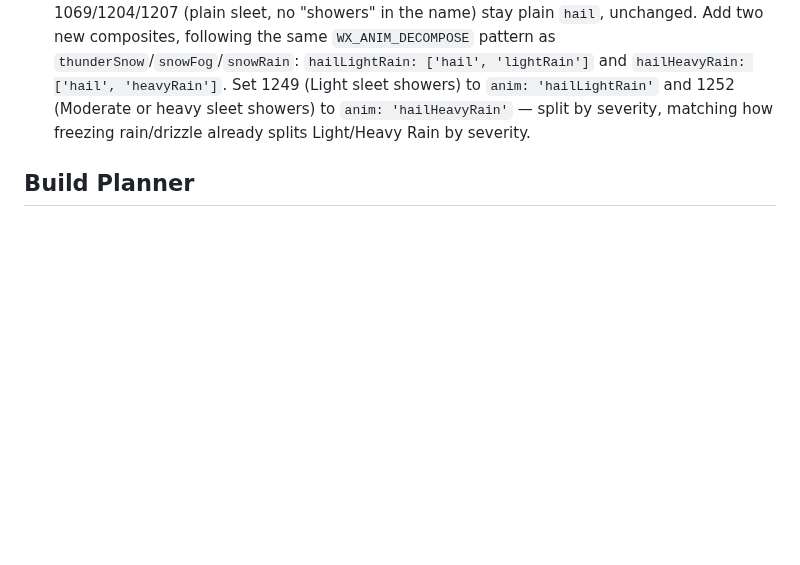
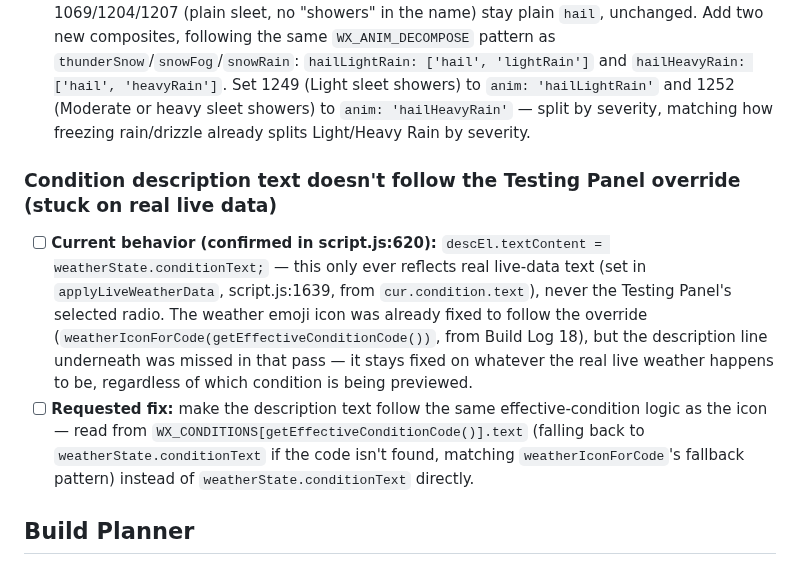
Before and after one commit to TundraJon/Startpage, a Markdown page: README.md, the part around the change. Drawn GitHub-style; blank space fills up the shorter version.

Commit message:
Log condition-description Testing Panel bug to Build Queue
descEl.textContent is still bound directly to weatherState.conditionText
(real live data only) - the icon was updated to follow the effective/
overridden condition in Build Log 18, but the description text below
it was missed. Queued: read from WX_CONDITIONS[getEffectiveConditionCode()].text
instead.

```diff
--- a/README.md
+++ b/README.md
@@ -416,6 +416,11 @@ Geolocation, true local timezone, and the full live data pull stay queued below
 - [ ] **Current behavior:** all five sleet codes (1069 Patchy sleet possible, 1204 Light sleet, 1207 Moderate or heavy sleet, 1249 Light sleet showers, 1252 Moderate or heavy sleet showers) currently use plain `anim: 'hail'`.
 - [ ] **Requested change, confirmed with the user:** scoped to the two "showers" codes only — 1069/1204/1207 (plain sleet, no "showers" in the name) stay plain `hail`, unchanged. Add two new composites, following the same `WX_ANIM_DECOMPOSE` pattern as `thunderSnow`/`snowFog`/`snowRain`: `hailLightRain: ['hail', 'lightRain']` and `hailHeavyRain: ['hail', 'heavyRain']`. Set 1249 (Light sleet showers) to `anim: 'hailLightRain'` and 1252 (Moderate or heavy sleet showers) to `anim: 'hailHeavyRain'` — split by severity, matching how freezing rain/drizzle already splits Light/Heavy Rain by severity.
 
+### Condition description text doesn't follow the Testing Panel override (stuck on real live data)
+
+- [ ] **Current behavior (confirmed in script.js:620):** `descEl.textContent = weatherState.conditionText;` — this only ever reflects real live-data text (set in `applyLiveWeatherData`, script.js:1639, from `cur.condition.text`), never the Testing Panel's selected radio. The weather emoji icon was already fixed to follow the override (`weatherIconForCode(getEffectiveConditionCode())`, from Build Log 18), but the description line underneath was missed in that pass — it stays fixed on whatever the real live weather happens to be, regardless of which condition is being previewed.
+- [ ] **Requested fix:** make the description text follow the same effective-condition logic as the icon — read from `WX_CONDITIONS[getEffectiveConditionCode()].text` (falling back to `weatherState.conditionText` if the code isn't found, matching `weatherIconForCode`'s fallback pattern) instead of `weatherState.conditionText` directly.
+
 ## Build Planner
 
 _Backlog of items to get to eventually — not being actively worked on. Promote to the Build Queue when ready to start._
```
